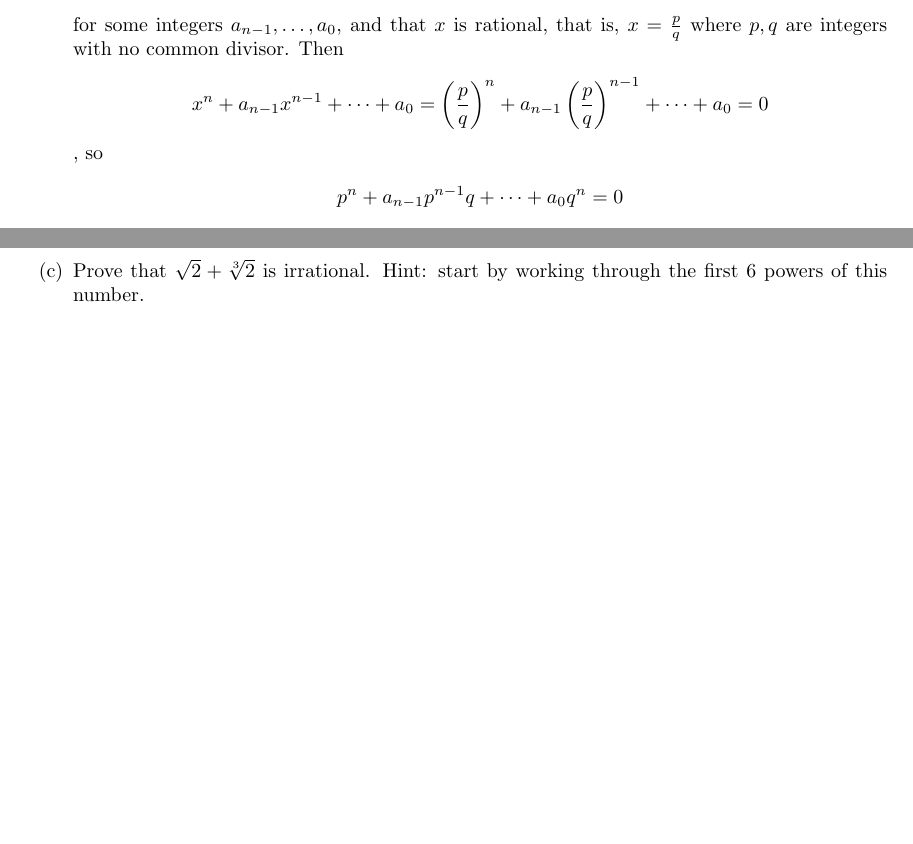
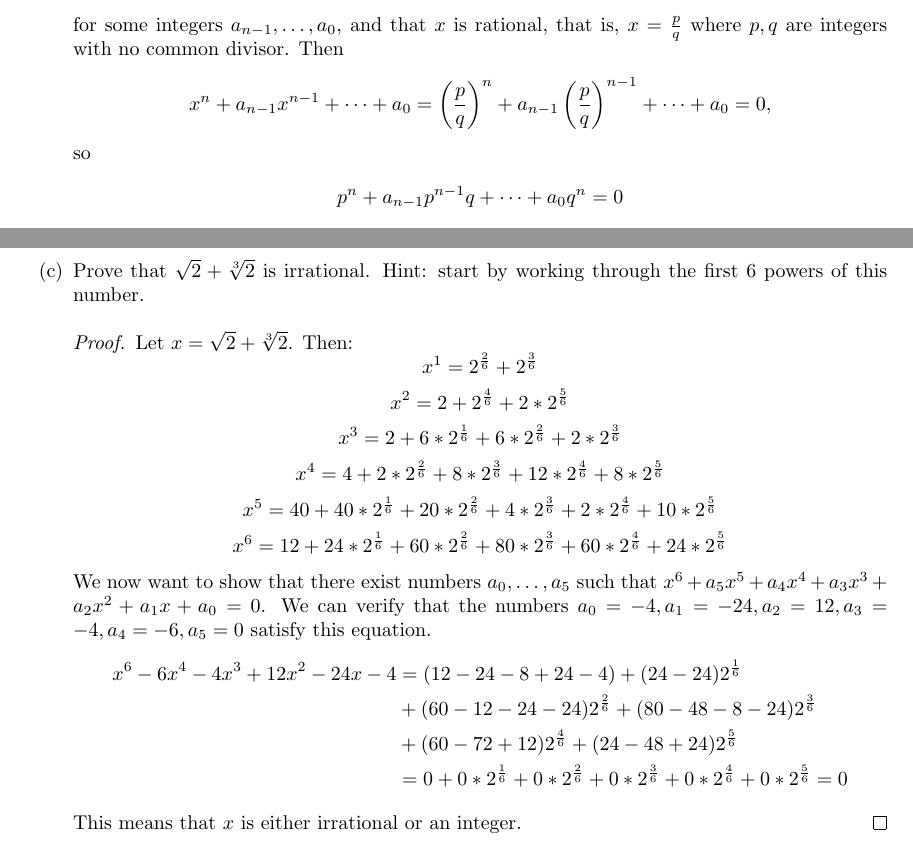
Before and after one commit to ameschmeems/spivak-bloch, a LaTeX document (chapter2/chapter2.tex): two parts of pages 12 and 13 of 13, joined at a grey line, cut so that both start at the same text, the shorter picture padded with empty space. Compiled offline with pdfLaTeX.

Commit message:
2.18c progress

```diff
--- a/chapter2/chapter2.tex
+++ b/chapter2/chapter2.tex
@@ -288,8 +288,8 @@
 	\begin{proof}
 		Suppose that $x$ satisfies \[x^n + a_{n-1}x^{n-1} + \dots + a_0 = 0\] for some integers $a_{n-1}, \dots, a_0$, and that $x$ is rational, that is, $x = \frac{p}{q}$ where $p, q$ are integers with no common divisor. Then
 		\begin{align*}
-			x^n + a_{n-1}x^{n-1} + \dots + a_0 &= \left(\frac{p}{q}\right)^n + a_{n-1}\left(\frac{p}{q}\right)^{n-1} + \dots + a_0 = 0
-		\end{align*}, so
+			x^n + a_{n-1}x^{n-1} + \dots + a_0 &= \left(\frac{p}{q}\right)^n + a_{n-1}\left(\frac{p}{q}\right)^{n-1} + \dots + a_0 = 0,
+		\end{align*}so
 		\begin{align*}
 			p^n + a_{n-1}p^{n-1}q + \dots + a_0q^n = 0
 		\end{align*} and
@@ -329,6 +329,21 @@
 	\end{proof}
 
 	\item[(c)] Prove that $\sqrt{2} + \sqrt[3]{2}$ is irrational. Hint: start by working through the first 6 powers of this number.
+
+	\begin{proof}
+		Let $x = \sqrt{2} + \sqrt[3]{2}$. Then:
+			\[x^1 = 2^{\frac{2}{6}} + 2^{\frac{3}{6}}\]
+			\[x^2 = 2 + 2^{\frac{4}{6}} + 2*2^{\frac{5}{6}}\]
+			\[x^3 = 2 + 6*2^{\frac{1}{6}} + 6*2^{\frac{2}{6}} + 2*2^{\frac{3}{6}}\]
+			\[x^4 = 4 + 2*2^{\frac{2}{6}} + 8*2^{\frac{3}{6}} + 12*2^{\frac{4}{6}} + 8*2^{\frac{5}{6}}\]
+			\[x^5 = 40 + 40*2^{\frac{1}{6}} + 20*2^{\frac{2}{6}} + 4*2^{\frac{3}{6}} + 2*2^{\frac{4}{6}} + 10*2^{\frac{5}{6}}\]
+			\[x^6 = 12 + 24*2^{\frac{1}{6}} + 60*2^{\frac{2}{6}} + 80*2^{\frac{3}{6}} + 60*2^{\frac{4}{6}} + 24*2^{\frac{5}{6}}\]
+		We now want to show that there exist numbers $a_0, \dots, a_5$ such that $x^6 + a_5x^5 + a_4x^4 + a_3x^3 + a_2x^2 + a_1x + a_0 = 0$. We can verify that the numbers $a_0=-4, a_1=-24, a_2=12, a_3=-4, a_4=-6, a_5=0$ satisfy this equation.
+		\begin{align*}
+			x^6 - 6x^4 -4x^3 + 12x^2 -24x - 4 &= (12-24-8+24-4) + (24-24)2^{\frac{1}{6}} \\&+ (60-12-24-24)2^{\frac{2}{6}} + (80-48-8-24)2^{\frac{3}{6}} \\&+ (60-72+12)2^{\frac{4}{6}} + (24-48+24)2^{\frac{5}{6}} \\&= 0 + 0*2^{\frac{1}{6}}+ 0*2^{\frac{2}{6}}+ 0*2^{\frac{3}{6}}+ 0*2^{\frac{4}{6}}+ 0*2^{\frac{5}{6}} = 0
+		\end{align*}
+		This means that $x$ is either irrational or an integer.
+	\end{proof}
 \end{enumerate}
 
 \end{document}
```
Also changed, not shown: chapter2/chapter2.pdf.
